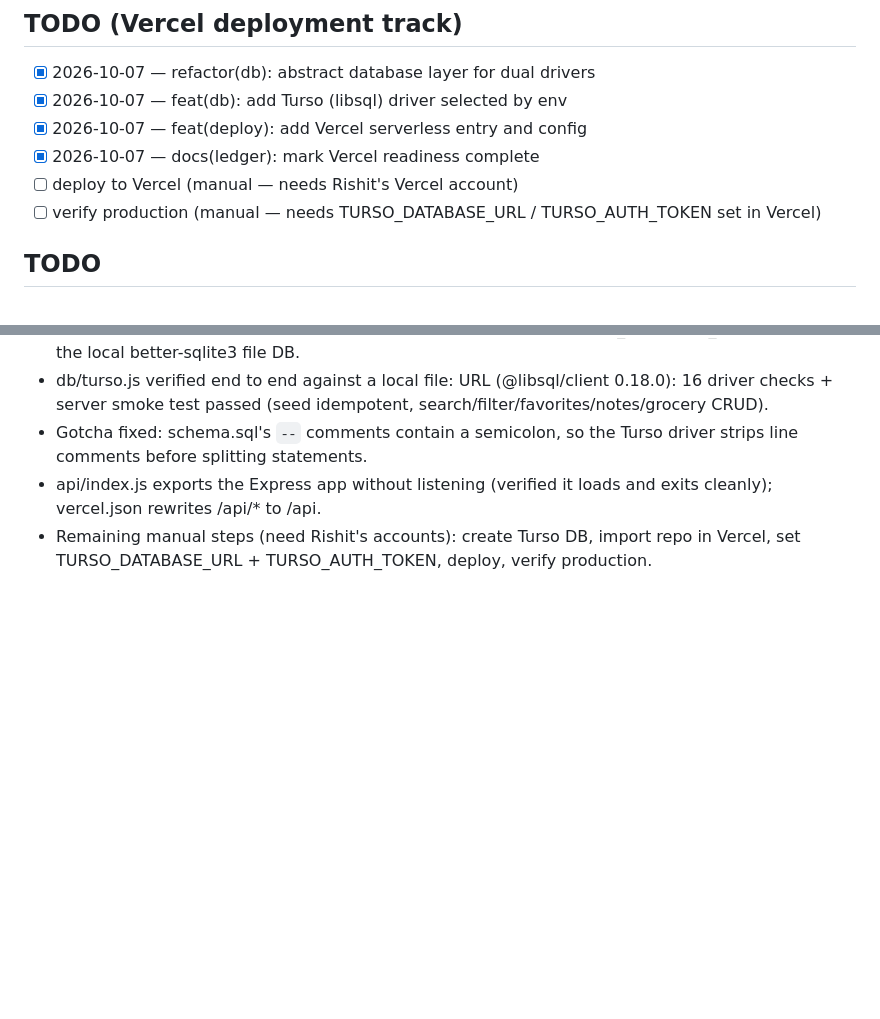
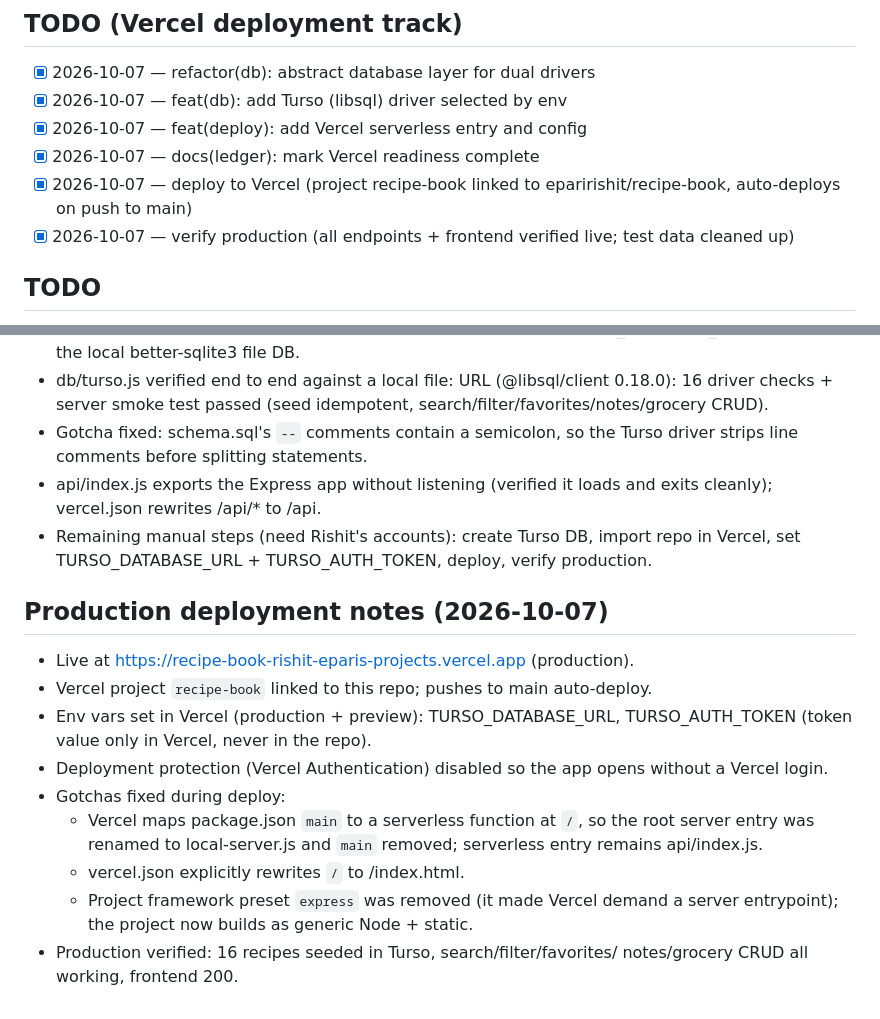
Before and after one commit to eparirishit/recipe-book, a Markdown page: LEDGER.md, 2 parts joined by grey strips. Rendered like a GitHub page; blank space fills up the shorter version.

Commit message:
docs(ledger): record production deployment and verification

```diff
--- a/LEDGER.md
+++ b/LEDGER.md
@@ -14,8 +14,8 @@ Types: `feat`, `fix`, `docs`, `chore`, `refactor`. Scope is optional.
 - [x] 2026-10-07 — feat(db): add Turso (libsql) driver selected by env
 - [x] 2026-10-07 — feat(deploy): add Vercel serverless entry and config
 - [x] 2026-10-07 — docs(ledger): mark Vercel readiness complete
-- [ ] deploy to Vercel (manual — needs Rishit's Vercel account)
-- [ ] verify production (manual — needs TURSO_DATABASE_URL / TURSO_AUTH_TOKEN set in Vercel)
+- [x] 2026-10-07 — deploy to Vercel (project recipe-book linked to eparirishit/recipe-book, auto-deploys on push to main)
+- [x] 2026-10-07 — verify production (all endpoints + frontend verified live; test data cleaned up)
 
 ## TODO
 - [x] 2026-10-07 — chore(app): scaffold Node.js + Express + SQLite project skeleton
@@ -61,3 +61,20 @@ Types: `feat`, `fix`, `docs`, `chore`, `refactor`. Scope is optional.
 - Remaining manual steps (need Rishit's accounts): create Turso DB,
   import repo in Vercel, set TURSO_DATABASE_URL + TURSO_AUTH_TOKEN,
   deploy, verify production.
+
+## Production deployment notes (2026-10-07)
+- Live at https://recipe-book-rishit-eparis-projects.vercel.app (production).
+- Vercel project `recipe-book` linked to this repo; pushes to main auto-deploy.
+- Env vars set in Vercel (production + preview): TURSO_DATABASE_URL,
+  TURSO_AUTH_TOKEN (token value only in Vercel, never in the repo).
+- Deployment protection (Vercel Authentication) disabled so the app opens
+  without a Vercel login.
+- Gotchas fixed during deploy:
+  - Vercel maps package.json `main` to a serverless function at `/`, so the
+    root server entry was renamed to local-server.js and `main` removed;
+    serverless entry remains api/index.js.
+  - vercel.json explicitly rewrites `/` to /index.html.
+  - Project framework preset `express` was removed (it made Vercel demand a
+    server entrypoint); the project now builds as generic Node + static.
+- Production verified: 16 recipes seeded in Turso, search/filter/favorites/
+  notes/grocery CRUD all working, frontend 200.
```
